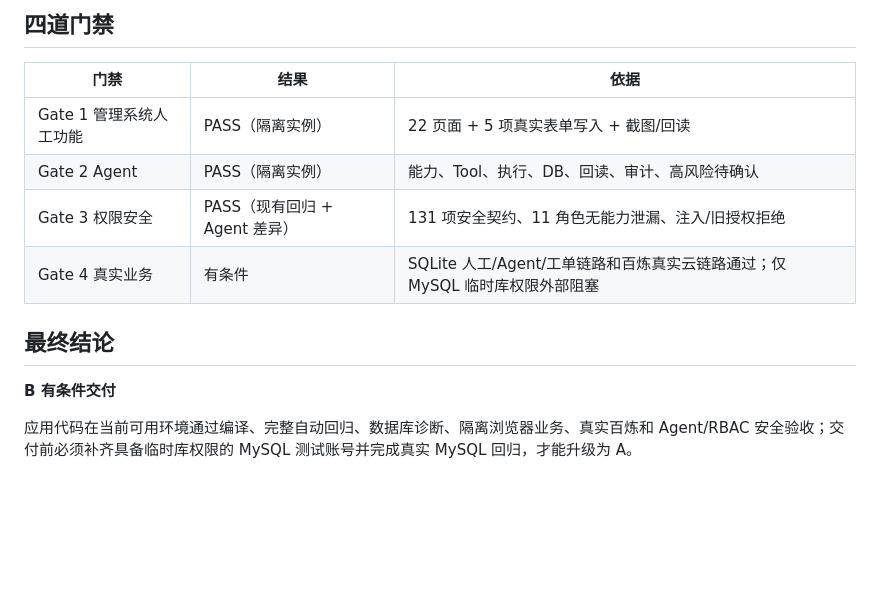
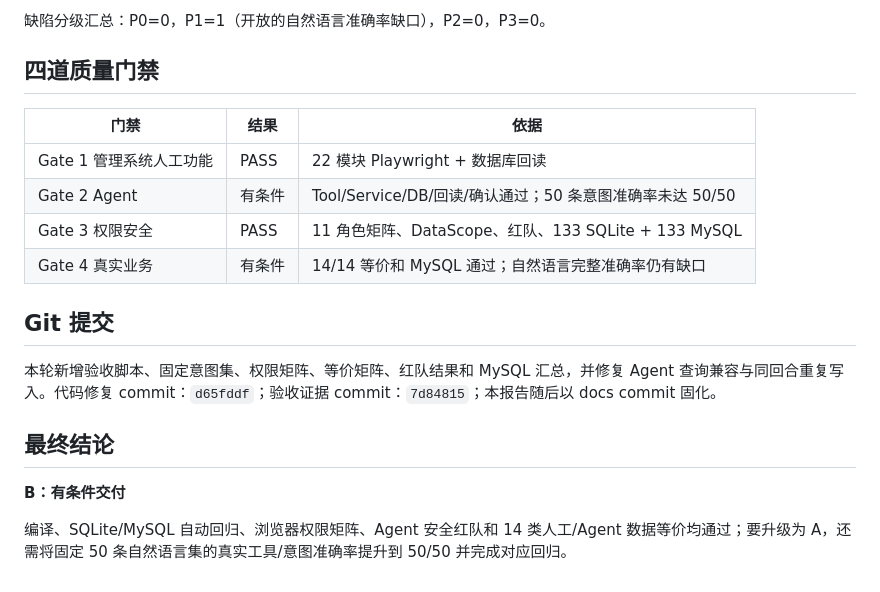
Before and after one commit to Changxin-YR/wuye, a Markdown page: FINAL_ACCEPTANCE_REPORT.md, the part around one of its changes. Drawn GitHub-style; blank space fills up the shorter version.

```diff
--- a/FINAL_ACCEPTANCE_REPORT.md
+++ b/FINAL_ACCEPTANCE_REPORT.md
@@ -98,15 +123,21 @@
 
-## 四道门禁
+缺陷分级汇总：P0=0，P1=1（开放的自然语言准确率缺口），P2=0，P3=0。
+
+## 四道质量门禁
 
 | 门禁 | 结果 | 依据 |
 | --- | --- | --- |
-| Gate 1 管理系统人工功能 | PASS（隔离实例） | 22 页面 + 5 项真实表单写入 + 截图/回读 |
-| Gate 2 Agent | PASS（隔离实例） | 能力、Tool、执行、DB、回读、审计、高风险待确认 |
-| Gate 3 权限安全 | PASS（现有回归 + Agent 差异） | 131 项安全契约、11 角色无能力泄漏、注入/旧授权拒绝 |
-| Gate 4 真实业务 | 有条件 | SQLite 人工/Agent/工单链路和百炼真实云链路通过；仅 MySQL 临时库权限外部阻塞 |
+| Gate 1 管理系统人工功能 | PASS | 22 模块 Playwright + 数据库回读 |
+| Gate 2 Agent | 有条件 | Tool/Service/DB/回读/确认通过；50 条意图准确率未达 50/50 |
+| Gate 3 权限安全 | PASS | 11 角色矩阵、DataScope、红队、133 SQLite + 133 MySQL |
+| Gate 4 真实业务 | 有条件 | 14/14 等价和 MySQL 通过；自然语言完整准确率仍有缺口 |
+
+## Git 提交
+
+本轮新增验收脚本、固定意图集、权限矩阵、等价矩阵、红队结果和 MySQL 汇总，并修复 Agent 查询兼容与同回合重复写入。代码修复 commit：`d65fddf`；验收证据 commit：`7d84815`；本报告随后以 docs commit 固化。
 
 ## 最终结论
 
-**B 有条件交付**
+**B：有条件交付**
 
-应用代码在当前可用环境通过编译、完整自动回归、数据库诊断、隔离浏览器业务、真实百炼和 Agent/RBAC 安全验收；交付前必须补齐具备临时库权限的 MySQL 测试账号并完成真实 MySQL 回归，才能升级为 A。
+编译、SQLite/MySQL 自动回归、浏览器权限矩阵、Agent 安全红队和 14 类人工/Agent 数据等价均通过；要升级为 A，还需将固定 50 条自然语言集的真实工具/意图准确率提升到 50/50 并完成对应回归。
```
Also changed, not shown: other parts of FINAL_ACCEPTANCE_REPORT.md (+86 -61 lines).
